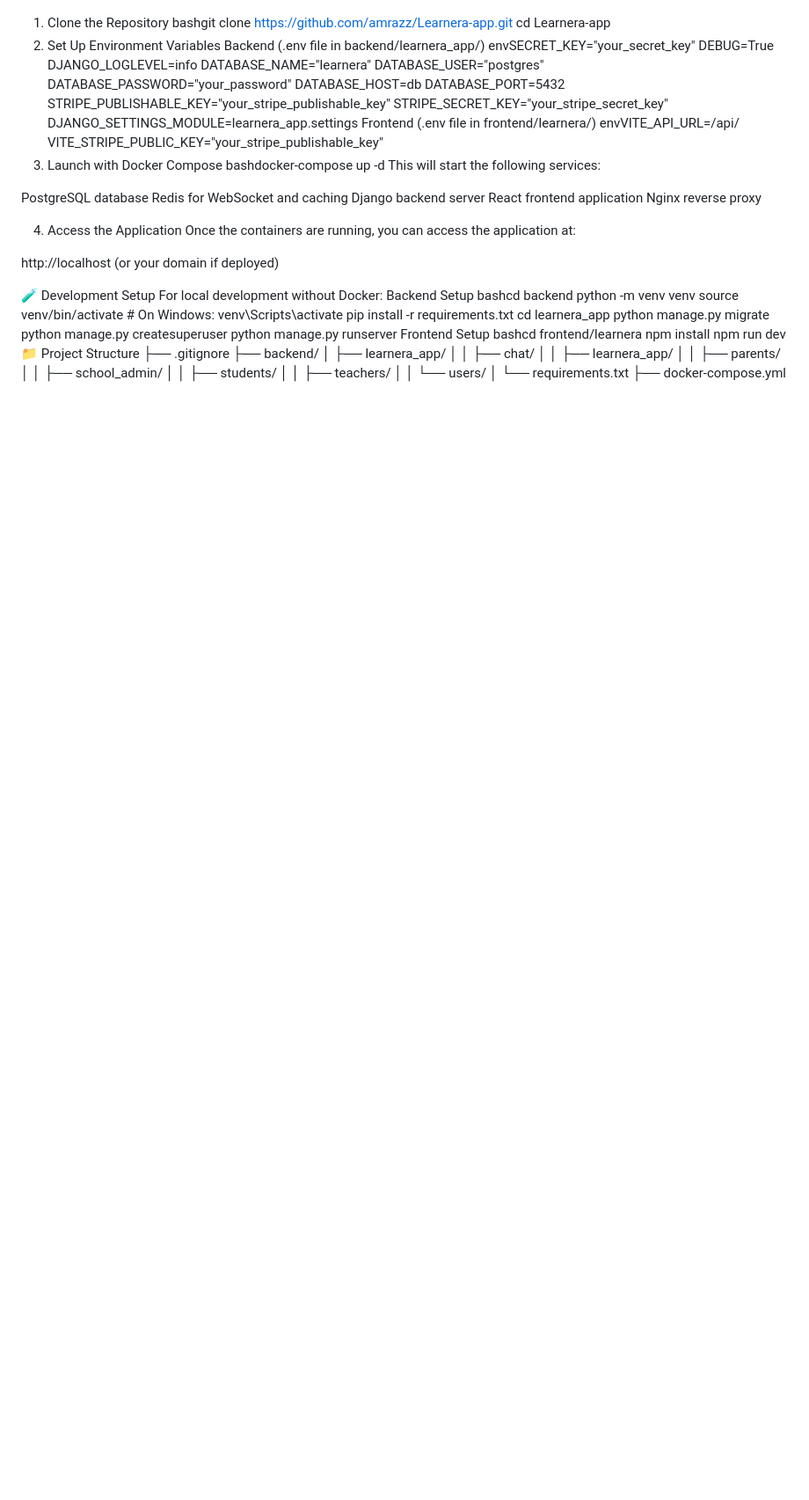
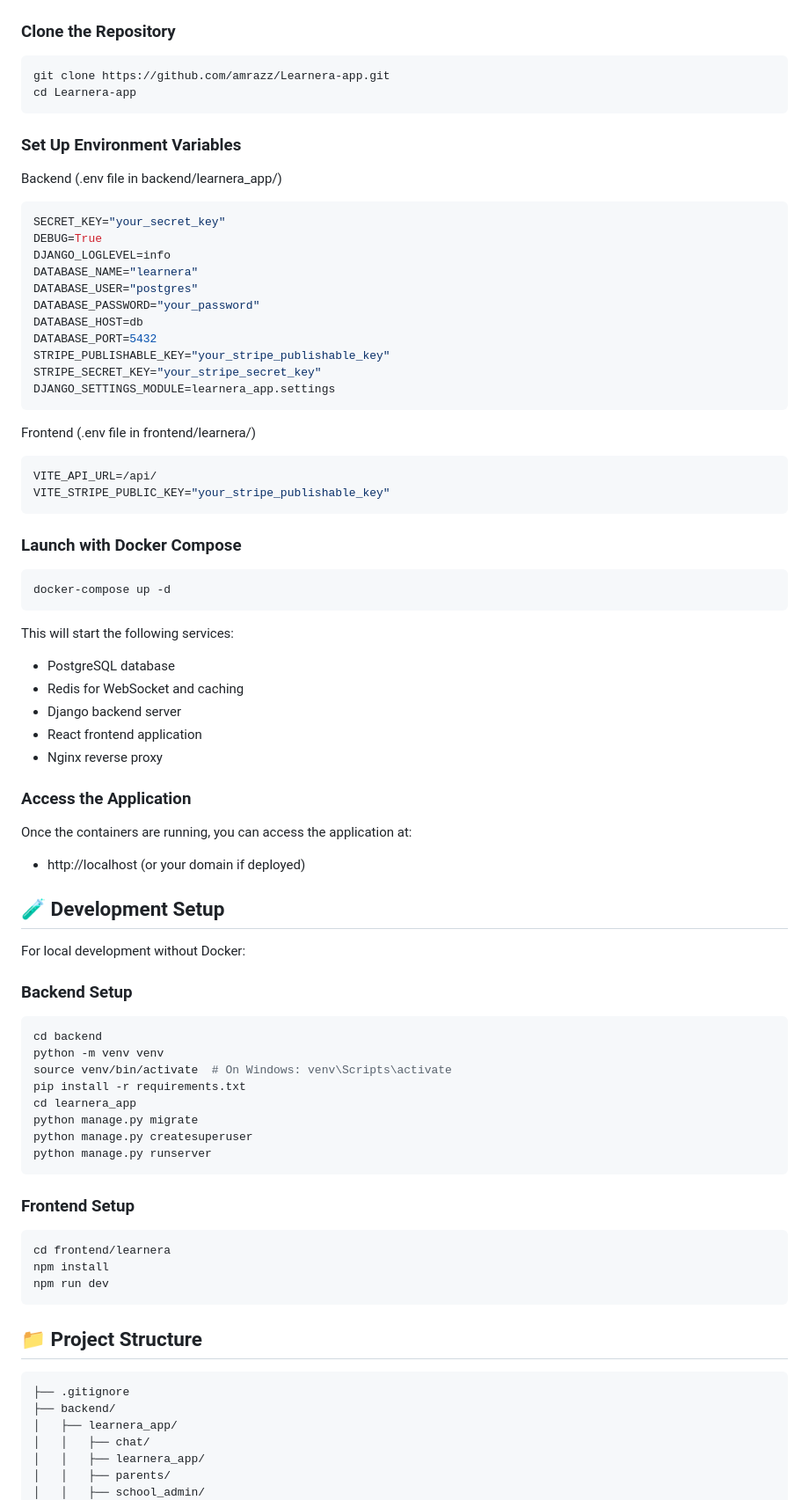
Before and after one commit to amrazz/Learnera-app, a Markdown page: README.md, the part around one of its changes. Shown at 88% size. Drawn GitHub-style; blank space fills up the shorter version.

````diff
--- a/README.md
+++ b/README.md
@@ -83,10 +76,16 @@ Python 3.x (for local development)
 Follow these steps to set up Learnera on your local machine:
-1. Clone the Repository
-bashgit clone https://github.com/amrazz/Learnera-app.git
+
+### Clone the Repository
+```bash
+git clone https://github.com/amrazz/Learnera-app.git
 cd Learnera-app
-2. Set Up Environment Variables
+```
+
+### Set Up Environment Variables
+
 Backend (.env file in backend/learnera_app/)
-envSECRET_KEY="your_secret_key"
+```env
+SECRET_KEY="your_secret_key"
 DEBUG=True
 DJANGO_LOGLEVEL=info
 DATABASE_NAME="learnera"
@@ -97,28 +96,36 @@ DATABASE_PORT=5432
 STRIPE_PUBLISHABLE_KEY="your_stripe_publishable_key"
 STRIPE_SECRET_KEY="your_stripe_secret_key"
 DJANGO_SETTINGS_MODULE=learnera_app.settings
+```
+
 Frontend (.env file in frontend/learnera/)
-envVITE_API_URL=/api/
+```env
+VITE_API_URL=/api/
 VITE_STRIPE_PUBLIC_KEY="your_stripe_publishable_key"
-3. Launch with Docker Compose
-bashdocker-compose up -d
+```
+
+### Launch with Docker Compose
+```bash
+docker-compose up -d
+```
+
 This will start the following services:
+- PostgreSQL database
+- Redis for WebSocket and caching
+- Django backend server
+- React frontend application
+- Nginx reverse proxy
 
-PostgreSQL database
-Redis for WebSocket and caching
-Django backend server
-React frontend application
-Nginx reverse proxy
+### Access the Application
+Once the containers are running, you can access the application at:
+- http://localhost (or your domain if deployed)
 
-4. Access the Application
-Once the containers are running, you can access the application at:
+## 🧪 Development Setup
+For local development without Docker:
 
-http://localhost (or your domain if deployed)
-
-🧪 Development Setup
-For local development without Docker:
-Backend Setup
-bashcd backend
+### Backend Setup
+```bash
+cd backend
 python -m venv venv
 source venv/bin/activate  # On Windows: venv\Scripts\activate
 pip install -r requirements.txt
@@ -126,11 +133,17 @@ cd learnera_app
 python manage.py migrate
 python manage.py createsuperuser
 python manage.py runserver
-Frontend Setup
-bashcd frontend/learnera
+```
+
+### Frontend Setup
+```bash
+cd frontend/learnera
 npm install
 npm run dev
-📁 Project Structure
+```
+
+## 📁 Project Structure
+```
 ├── .gitignore
 ├── backend/
 │   ├── learnera_app/
````
Also changed, not shown: other parts of README.md (+96 -105 lines).
